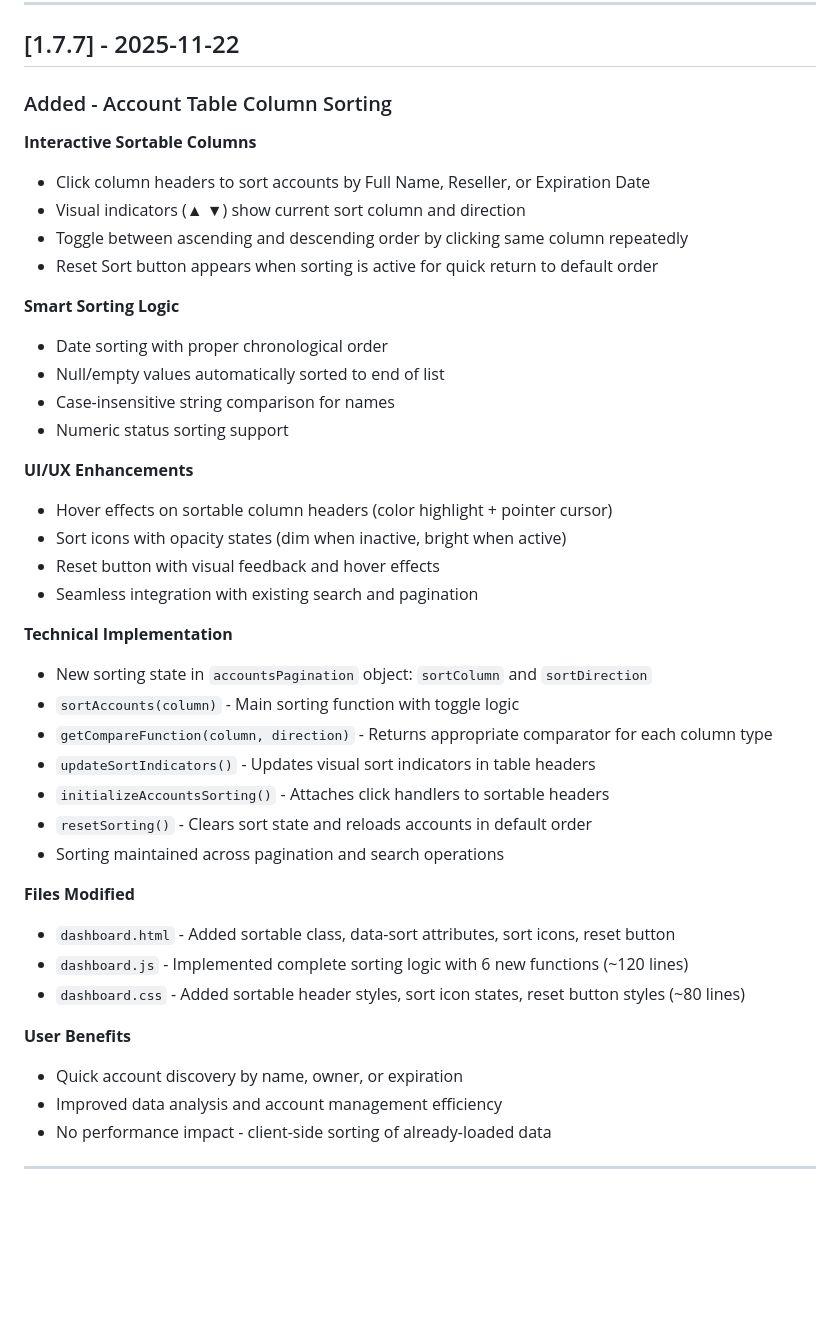
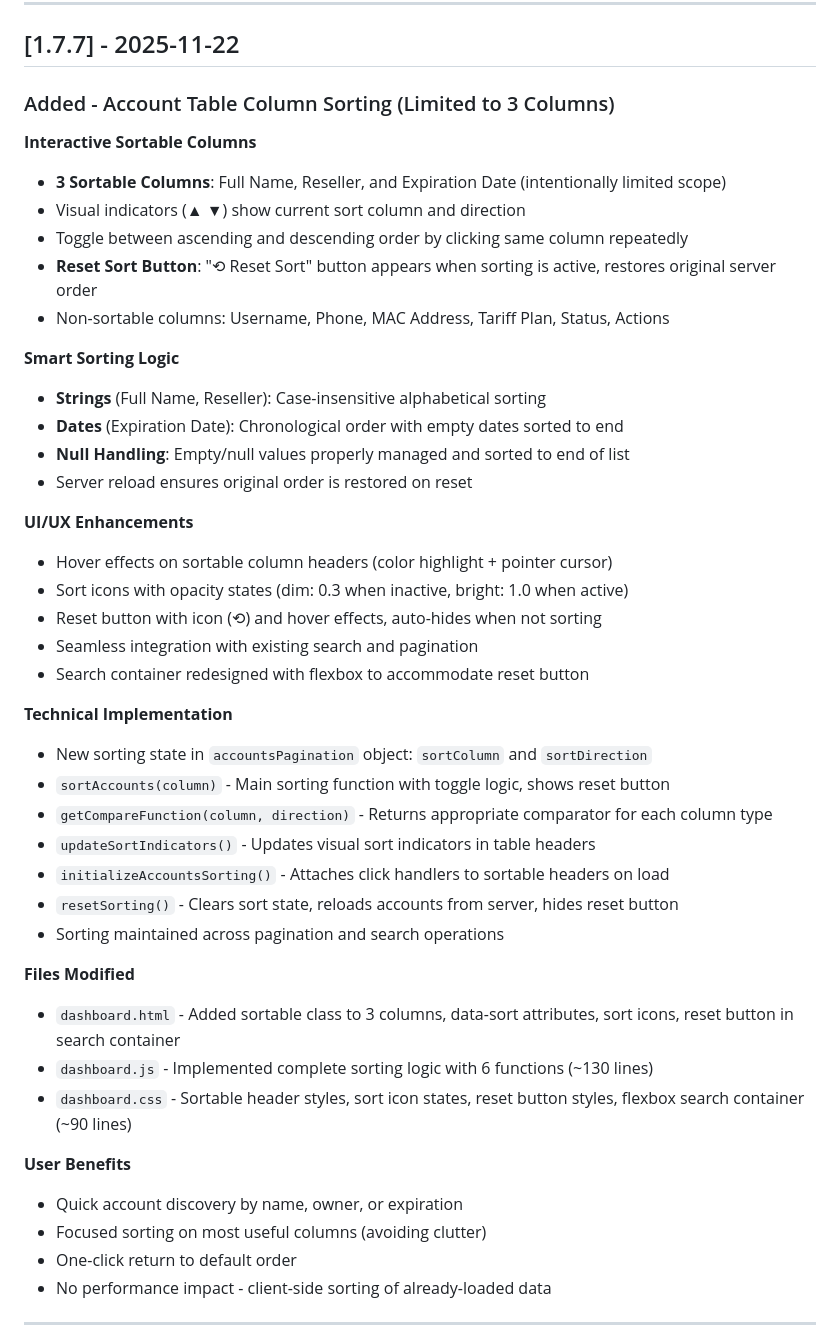
Before and after one commit to kousheshy/Billing-Second-Generation, a Markdown page: CHANGELOG.md, the part around the change. Rendered like a GitHub page; blank space fills up the shorter version.

Commit message:
docs: clarify v1.7.7 sorting feature scope (3 sortable columns)
- Updated API_DOCUMENTATION.md version to 1.7.7
- Enhanced CHANGELOG details about limited column sorting
- Improved README descriptions with sorting logic specifics
- No code changes, documentation refinement only

```diff
--- a/CHANGELOG.md
+++ b/CHANGELOG.md
@@ -9,43 +9,46 @@ and this project adheres to [Semantic Versioning](https://semver.org/spec/v2.0.0
 
 ## [1.7.7] - 2025-11-22
 
-### Added - Account Table Column Sorting
+### Added - Account Table Column Sorting (Limited to 3 Columns)
 
 **Interactive Sortable Columns**
-- Click column headers to sort accounts by Full Name, Reseller, or Expiration Date
+- **3 Sortable Columns**: Full Name, Reseller, and Expiration Date (intentionally limited scope)
 - Visual indicators (▲ ▼) show current sort column and direction
 - Toggle between ascending and descending order by clicking same column repeatedly
-- Reset Sort button appears when sorting is active for quick return to default order
+- **Reset Sort Button**: "⟲ Reset Sort" button appears when sorting is active, restores original server order
+- Non-sortable columns: Username, Phone, MAC Address, Tariff Plan, Status, Actions
 
 **Smart Sorting Logic**
-- Date sorting with proper chronological order
-- Null/empty values automatically sorted to end of list
-- Case-insensitive string comparison for names
-- Numeric status sorting support
+- **Strings** (Full Name, Reseller): Case-insensitive alphabetical sorting
+- **Dates** (Expiration Date): Chronological order with empty dates sorted to end
+- **Null Handling**: Empty/null values properly managed and sorted to end of list
+- Server reload ensures original order is restored on reset
 
 **UI/UX Enhancements**
 - Hover effects on sortable column headers (color highlight + pointer cursor)
-- Sort icons with opacity states (dim when inactive, bright when active)
-- Reset button with visual feedback and hover effects
+- Sort icons with opacity states (dim: 0.3 when inactive, bright: 1.0 when active)
+- Reset button with icon (⟲) and hover effects, auto-hides when not sorting
 - Seamless integration with existing search and pagination
+- Search container redesigned with flexbox to accommodate reset button
 
 **Technical Implementation**
 - New sorting state in `accountsPagination` object: `sortColumn` and `sortDirection`
-- `sortAccounts(column)` - Main sorting function with toggle logic
+- `sortAccounts(column)` - Main sorting function with toggle logic, shows reset button
 - `getCompareFunction(column, direction)` - Returns appropriate comparator for each column type
 - `updateSortIndicators()` - Updates visual sort indicators in table headers
-- `initializeAccountsSorting()` - Attaches click handlers to sortable headers
-- `resetSorting()` - Clears sort state and reloads accounts in default order
+- `initializeAccountsSorting()` - Attaches click handlers to sortable headers on load
+- `resetSorting()` - Clears sort state, reloads accounts from server, hides reset button
 - Sorting maintained across pagination and search operations
 
 **Files Modified**
-- `dashboard.html` - Added sortable class, data-sort attributes, sort icons, reset button
-- `dashboard.js` - Implemented complete sorting logic with 6 new functions (~120 lines)
-- `dashboard.css` - Added sortable header styles, sort icon states, reset button styles (~80 lines)
+- `dashboard.html` - Added sortable class to 3 columns, data-sort attributes, sort icons, reset button in search container
+- `dashboard.js` - Implemented complete sorting logic with 6 functions (~130 lines)
+- `dashboard.css` - Sortable header styles, sort icon states, reset button styles, flexbox search container (~90 lines)
 
 **User Benefits**
 - Quick account discovery by name, owner, or expiration
-- Improved data analysis and account management efficiency
+- Focused sorting on most useful columns (avoiding clutter)
+- One-click return to default order
 - No performance impact - client-side sorting of already-loaded data
 
 ---
```
Also changed, not shown: API_DOCUMENTATION.md (+1 -1 lines), README.md (+10 -6 lines).
